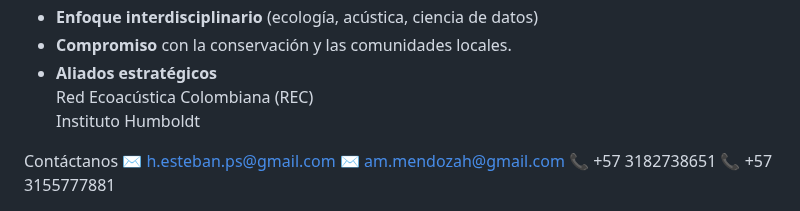
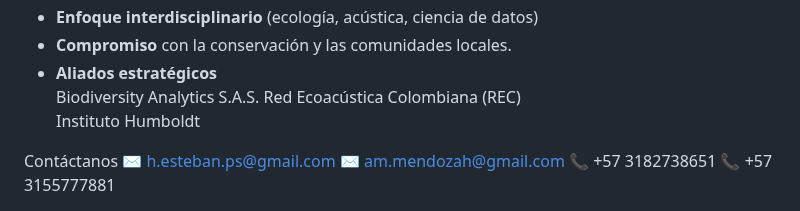
Before and after one commit to Manacus/Manacus, a Markdown page: README.md, the part around the change. Rendered like a GitHub page.

Commit message:
Added bioa

```diff
--- a/README.md
+++ b/README.md
@@ -561,6 +561,7 @@
           <li><strong>Enfoque interdisciplinario</strong> (ecología, acústica, ciencia de datos)</li>
           <li><strong>Compromiso</strong> con la conservación y las comunidades locales.</li>
           <li><b>Aliados estratégicos</b><br>
+              Biodiversity Analytics S.A.S.
               Red Ecoacústica Colombiana (REC)<br>
               Instituto Humboldt
           </li>
```
